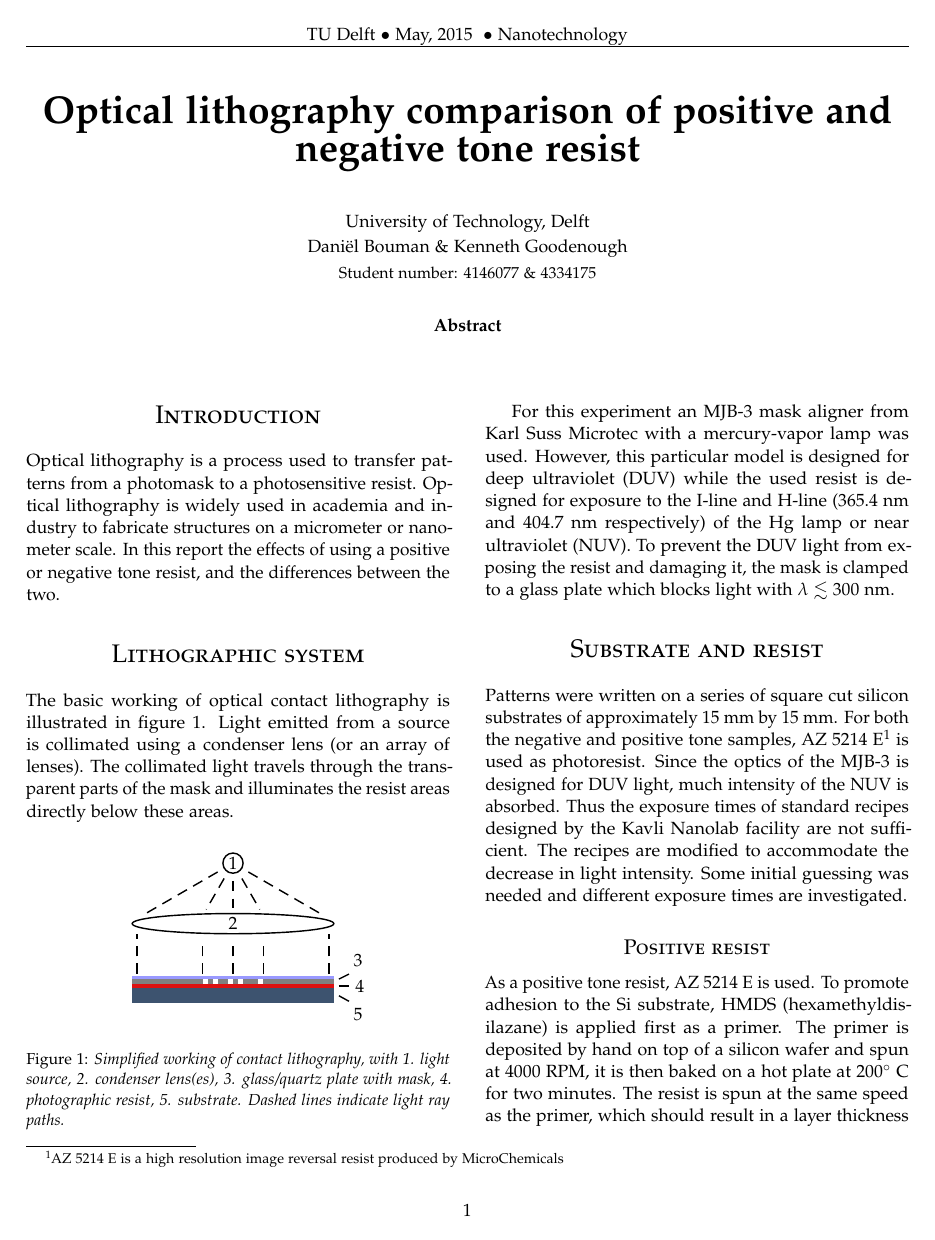
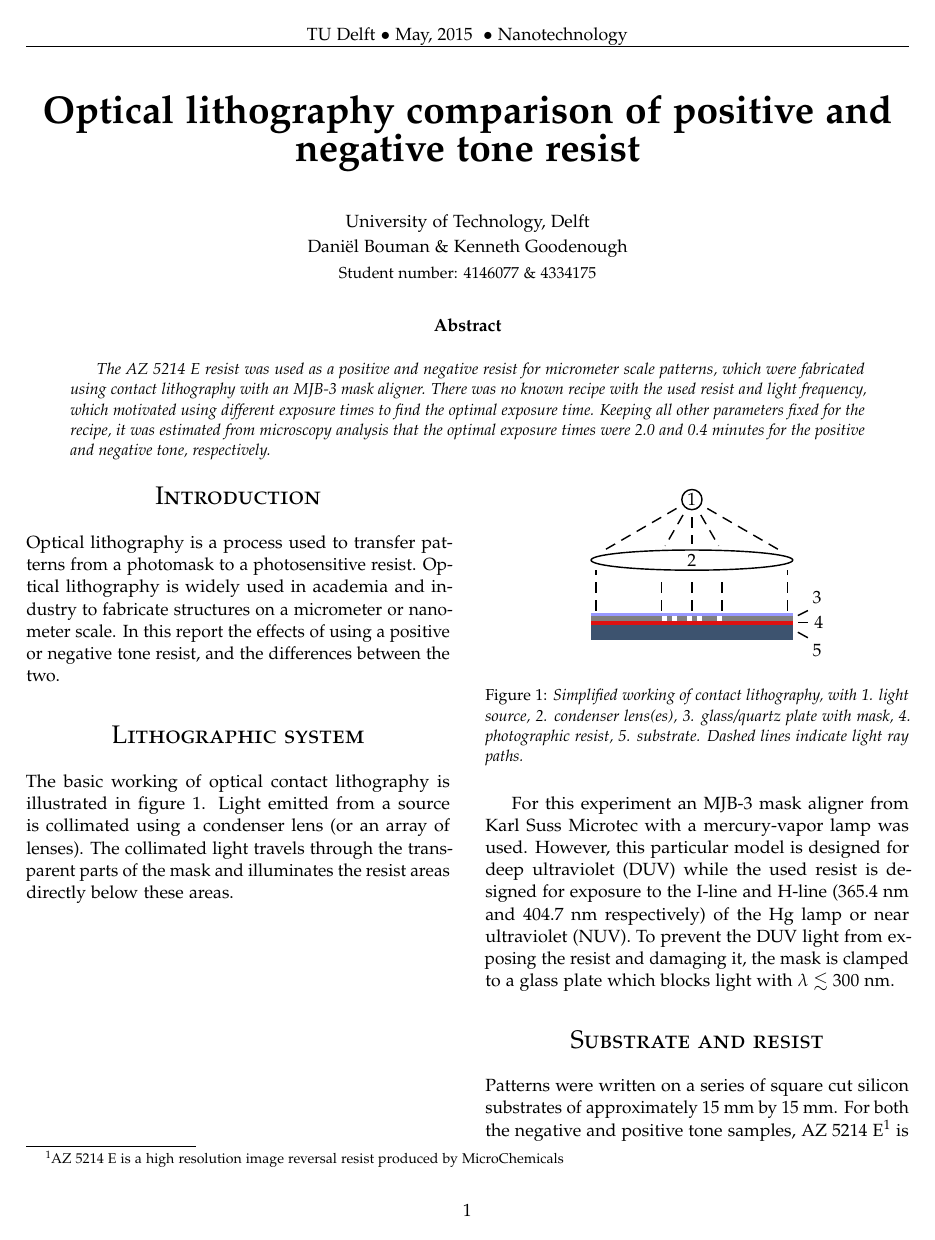
Before and after one commit to danielbouman/nanotechnology-lab-report, a LaTeX paper (main.tex, which reads abstract.tex): page 1 of 8. Compiled offline with pdfLaTeX.

Commit message:
added abstract adfjakljdfakldf

```diff
--- a/abstract.tex
+++ b/abstract.tex
@@ -1,3 +1,4 @@
 % !TeX root = main.tex
 \begin{abstract}
+The AZ 5214 E resist was used as a positive and negative resist for micrometer scale patterns, which were fabricated using contact lithography with an MJB-3 mask aligner. There was no known recipe with the used resist and light frequency, which motivated using different exposure times to find the optimal exposure time. Keeping all other parameters fixed for the recipe, it was estimated from microscopy analysis that the optimal exposure times were 2.0 and 0.4 minutes for the positive and negative tone, respectively.
 \end{abstract}
```
Also changed, not shown: appendices.tex (+1 -3 lines).
